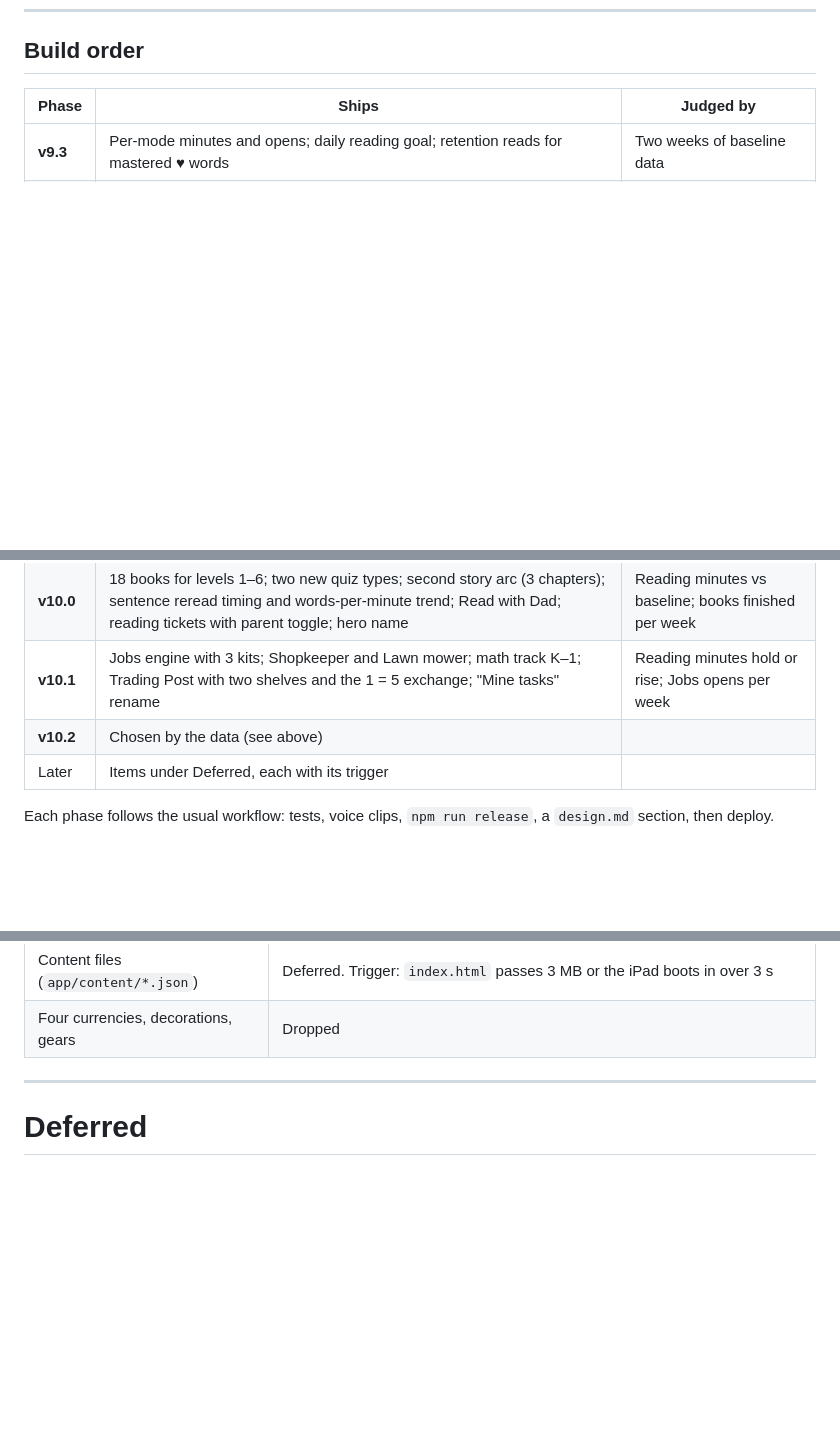
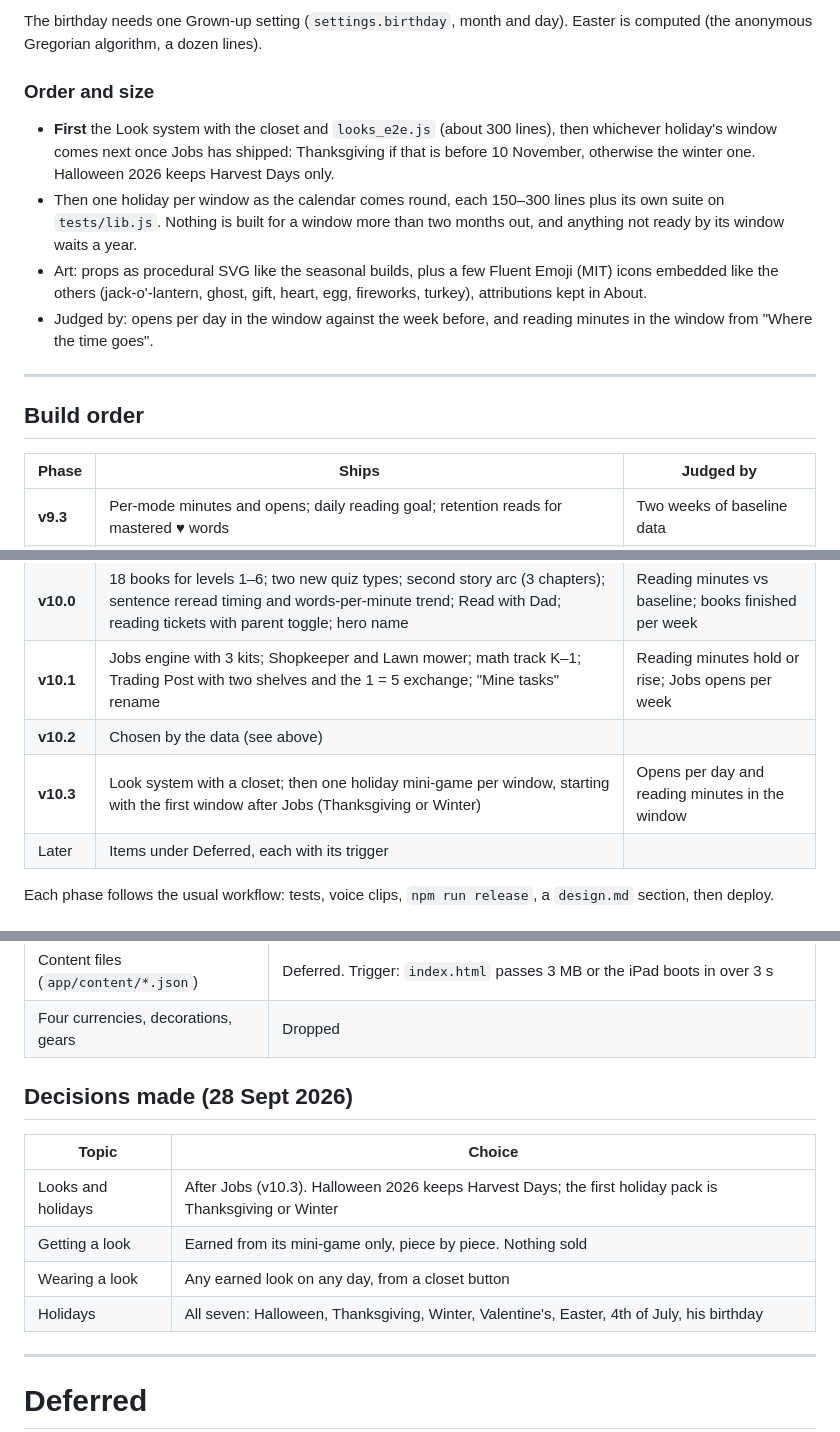
Before and after one commit to EricOHansen5/wordcraft-valley, a Markdown page: docs/roadmap-v10.md, 3 parts joined by grey strips. GitHub-like rendering; blank space fills up the shorter version.

Commit message:
Roadmap: v10.3 Looks and holidays, earned from a mini-game per holiday
Co-Authored-By: Claude Fable 5.1 <noreply@anthropic.com>

```diff
--- a/docs/roadmap-v10.md
+++ b/docs/roadmap-v10.md
@@ -179,3 +201,13 @@ Two weeks after v10.1, the "Where the time goes" block answers one question: **d
+The birthday needs one Grown-up setting (`settings.birthday`, month and day). Easter is computed (the anonymous Gregorian algorithm, a dozen lines).
+
+### Order and size
+- **First** the Look system with the closet and `looks_e2e.js` (about 300 lines), then whichever holiday's window comes next once Jobs has shipped: Thanksgiving if that is before 10 November, otherwise the winter one. Halloween 2026 keeps Harvest Days only.
+- Then one holiday per window as the calendar comes round, each 150–300 lines plus its own suite on `tests/lib.js`. Nothing is built for a window more than two months out, and anything not ready by its window waits a year.
+- Art: props as procedural SVG like the seasonal builds, plus a few Fluent Emoji (MIT) icons embedded like the others (jack-o'-lantern, ghost, gift, heart, egg, fireworks, turkey), attributions kept in About.
+- Judged by: opens per day in the window against the week before, and reading minutes in the window from "Where the time goes".
+
+---
+
 ## Build order
 
 | Phase | Ships | Judged by |
@@ -184,6 +216,7 @@ Two weeks after v10.1, the "Where the time goes" block answers one question: **d
 | **v10.0** | 18 books for levels 1–6; two new quiz types; second story arc (3 chapters); sentence reread timing and words-per-minute trend; Read with Dad; reading tickets with parent toggle; hero name | Reading minutes vs baseline; books finished per week |
 | **v10.1** | Jobs engine with 3 kits; Shopkeeper and Lawn mower; math track K–1; Trading Post with two shelves and the 1 = 5 exchange; "Mine tasks" rename | Reading minutes hold or rise; Jobs opens per week |
 | **v10.2** | Chosen by the data (see above) | |
+| **v10.3** | Look system with a closet; then one holiday mini-game per window, starting with the first window after Jobs (Thanksgiving or Winter) | Opens per day and reading minutes in the window |
 | Later | Items under Deferred, each with its trigger | |
 
 Each phase follows the usual workflow: tests, voice clips, `npm run release`, a `design.md` section, then deploy.
@@ -212,6 +246,14 @@ Each phase follows the usual workflow: tests, voice clips, `npm run release`, a
 | Levels 13–24, placement | Deferred. Trigger: he reaches level 9 |
 | Content files (`app/content/*.json`) | Deferred. Trigger: `index.html` passes 3 MB or the iPad boots in over 3 s |
 | Four currencies, decorations, gears | Dropped |
+
+## Decisions made (28 Sept 2026)
+| Topic | Choice |
+|---|---|
+| Looks and holidays | After Jobs (v10.3). Halloween 2026 keeps Harvest Days; the first holiday pack is Thanksgiving or Winter |
+| Getting a look | Earned from its mini-game only, piece by piece. Nothing sold |
+| Wearing a look | Any earned look on any day, from a closet button |
+| Holidays | All seven: Halloween, Thanksgiving, Winter, Valentine's, Easter, 4th of July, his birthday |
 
 ---
 
```
Also changed, not shown: other parts of docs/roadmap-v10.md (+23 -0 lines).
